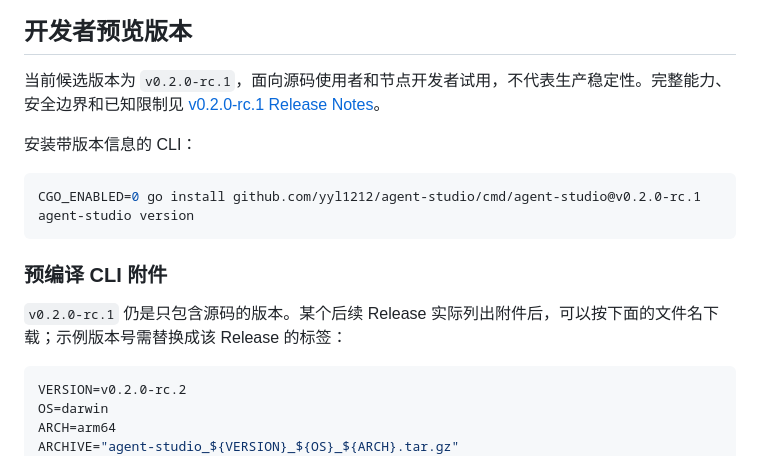
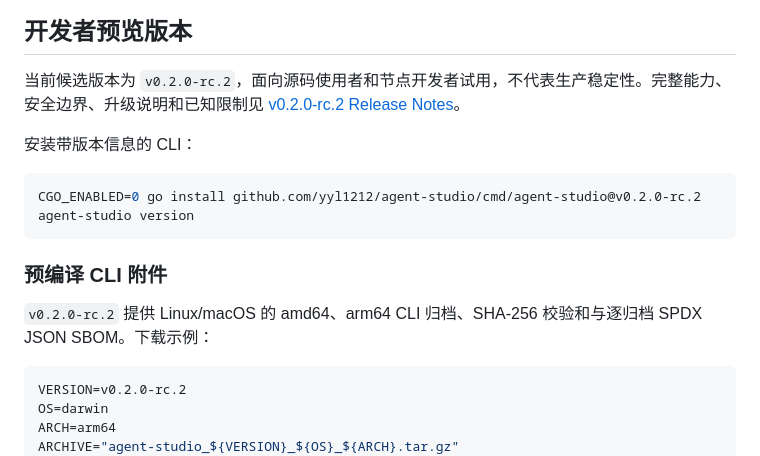
Before and after one commit to yyl1212/agent-studio, a Markdown page: README.md, the part around the change. Drawn GitHub-style.

Commit message:
docs: point preview users to v0.2.0-rc.2

````diff
--- a/README.md
+++ b/README.md
@@ -16,18 +16,18 @@ flowchart LR
 
 ## 开发者预览版本
 
-当前候选版本为 `v0.2.0-rc.1`，面向源码使用者和节点开发者试用，不代表生产稳定性。完整能力、安全边界和已知限制见 [v0.2.0-rc.1 Release Notes](docs/releases/v0.2.0-rc.1.md)。
+当前候选版本为 `v0.2.0-rc.2`，面向源码使用者和节点开发者试用，不代表生产稳定性。完整能力、安全边界、升级说明和已知限制见 [v0.2.0-rc.2 Release Notes](docs/releases/v0.2.0-rc.2.md)。
 
 安装带版本信息的 CLI：
 
 ```bash
-CGO_ENABLED=0 go install github.com/yyl1212/agent-studio/cmd/agent-studio@v0.2.0-rc.1
+CGO_ENABLED=0 go install github.com/yyl1212/agent-studio/cmd/agent-studio@v0.2.0-rc.2
 agent-studio version
 ```
 
 ### 预编译 CLI 附件
 
-`v0.2.0-rc.1` 仍是只包含源码的版本。某个后续 Release 实际列出附件后，可以按下面的文件名下载；示例版本号需替换成该 Release 的标签：
+`v0.2.0-rc.2` 提供 Linux/macOS 的 amd64、arm64 CLI 归档、SHA-256 校验和与逐归档 SPDX JSON SBOM。下载示例：
 
 ```bash
 VERSION=v0.2.0-rc.2
````
